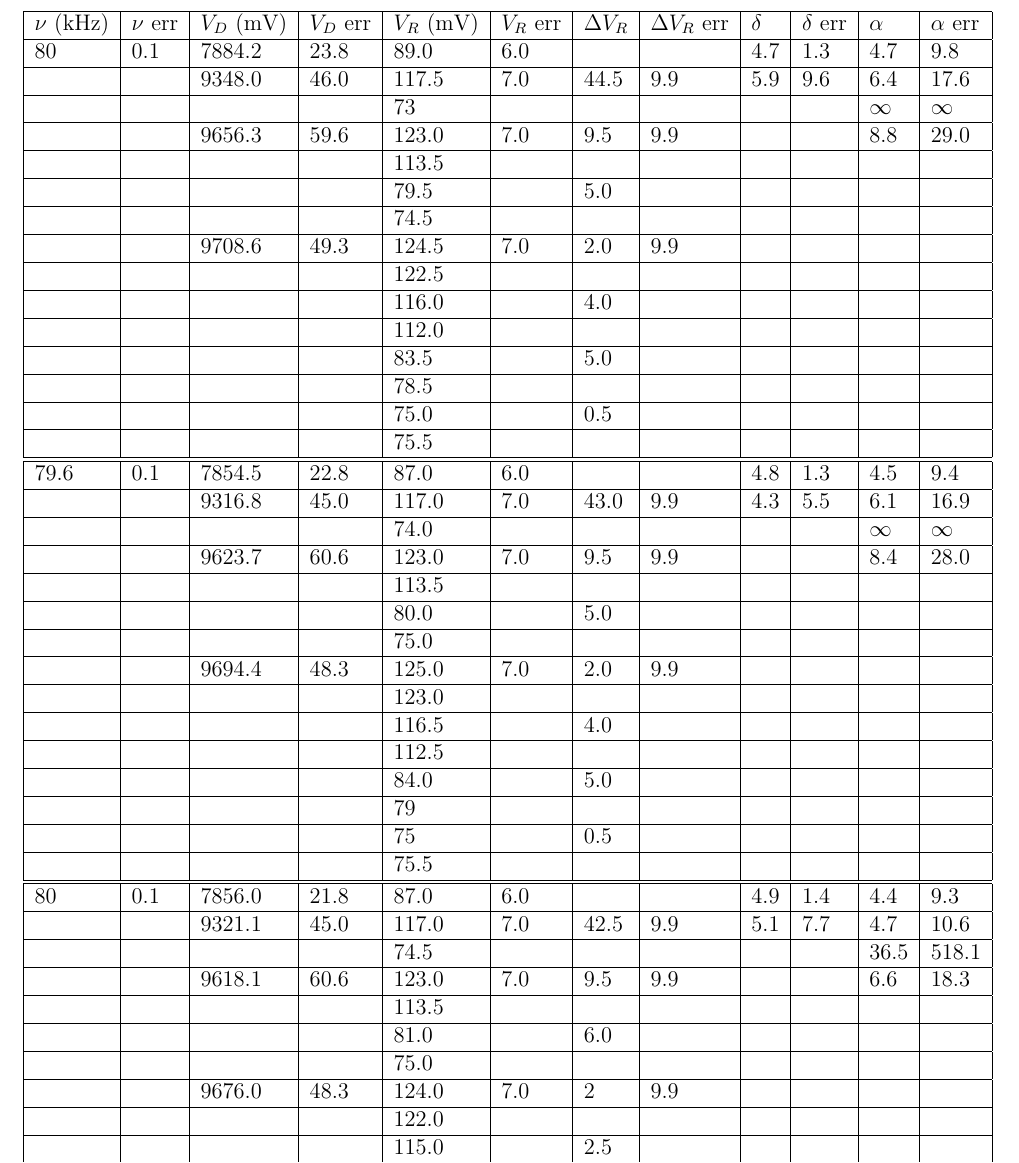
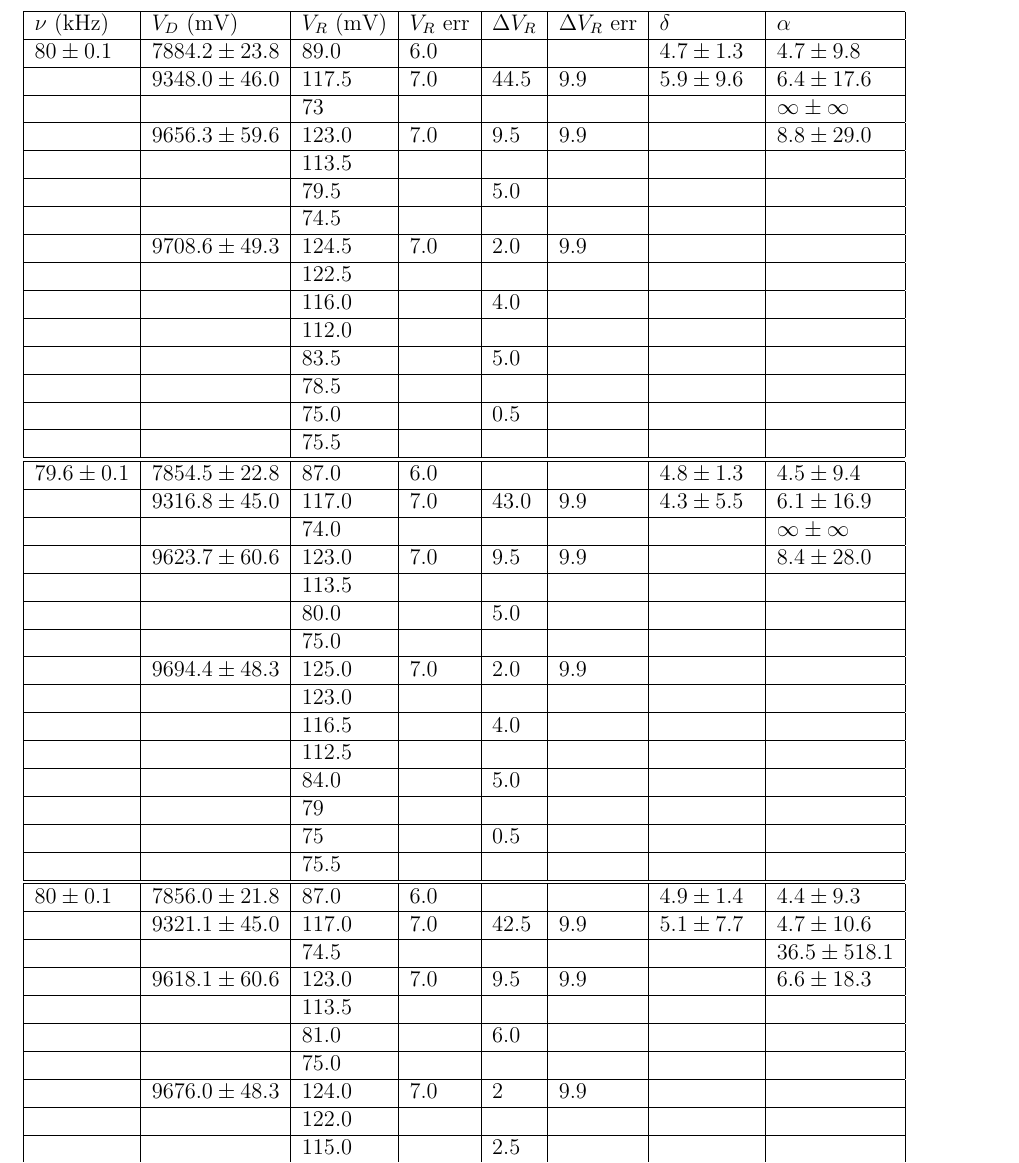
Before and after one commit to alexbeutel/ChaosLab, a LaTeX document (paper.tex, which reads zach-data/chaos2_1.tex): part of page 24 of 25, cut so that both start at the same text. Compiled offline with pdfLaTeX.

Commit message:
update table

```diff
--- a/paper.tex
+++ b/paper.tex
@@ -246,7 +246,7 @@
 
 	\begin{table}[h]
 		\centering
-		\begin{tabular}{|l|l|l|l|l|l|l|l|l|l|l|l|}
+		\begin{tabular}{|l|l|l|l|l|l|l|l|}
 			\hline
 			\input{zach-data/chaos2_1}
 		\end{tabular}
--- a/zach-data/chaos2_1.tex
+++ b/zach-data/chaos2_1.tex
@@ -1,41 +0,0 @@
-$\nu$ (kHz) & $\nu$ err & $V_{D}$ (mV) & $V_{D}$ err & $V_{R}$ (mV) & $V_{R}$ err & $\Delta V_{R}$ & $\Delta V_{R}$ err & $\delta$ & $\delta$ err & $\alpha$ & $\alpha$ err    \\ \hline
-80 & 0.1 & 7884.2 & 23.8 & 89.0 & 6.0 &  &  & 4.7 & 1.3 & 4.7 & 9.8                                                           \\ \hline
- &  & 9348.0 & 46.0 & 117.5 & 7.0 & 44.5 & 9.9 & 5.9 & 9.6 & 6.4 & 17.6                                             \\ \hline
- &  &  &  & 73 &  &  &  &  &  & $\infty$ & $\infty$                                                                                                                   \\ \hline
- &  & 9656.3 & 59.6 & 123.0 & 7.0 & 9.5 & 9.9 &  &  & 8.8 & 29.0                                                                      \\ \hline
- &  &  &  & 113.5 &  &  &  &  &  &  &                                                                                                                                \\ \hline
- &  &  &  & 79.5 &  & 5.0 &  &  &  &  &                                                                                                                                \\ \hline
- &  &  &  & 74.5 &  &  &  &  &  &  &                                                                                                                                 \\ \hline
- &  & 9708.6 & 49.3 & 124.5 & 7.0 & 2.0 & 9.9 &  &  &  &                                                                                               \\ \hline
- &  &  &  & 122.5 &  &  &  &  &  &  &                                                                                                                                \\ \hline
- &  &  &  & 116.0 &  & 4.0 &  &  &  &  &                                                                                                                                 \\ \hline
- &  &  &  & 112.0 &  &  &  &  &  &  &                                                                                                                                  \\ \hline
- &  &  &  & 83.5 &  & 5.0 &  &  &  &  &                                                                                                                                \\ \hline
- &  &  &  & 78.5 &  &  &  &  &  &  &                                                                                                                                 \\ \hline
- &  &  &  & 75.0 &  & 0.5 &  &  &  &  &                                                                                                                                \\ \hline
- &  &  &  & 75.5 &  &  &  &  &  &  &                                                                                                                                 \\ \hline\hline
-79.6 & 0.1 & 7854.5 & 22.8 & 87.0 & 6.0 &  &  & 4.8 & 1.3 & 4.5 & 9.4                                                        \\ \hline
- &  & 9316.8 & 45.0 & 117.0 & 7.0 & 43.0 & 9.9 & 4.3 & 5.5 & 6.1 & 16.9                                                        \\ \hline
- &  &  &  & 74.0 &  &  &  &  &  & $\infty$ & $\infty$                                                                                                                    \\ \hline
- &  & 9623.7 & 60.6 & 123.0 & 7.0 & 9.5 & 9.9 &  &  & 8.4 & 28.0                                                                      \\ \hline
- &  &  &  & 113.5 &  &  &  &  &  &  &                                                                                                                                \\ \hline
- &  &  &  & 80.0 &  & 5.0 &  &  &  &  &                                                                                                                                  \\ \hline
- &  &  &  & 75.0 &  &  &  &  &  &  &                                                                                                                                   \\ \hline
- &  & 9694.4 & 48.3 & 125.0 & 7.0 & 2.0 & 9.9 &  &  &  &                                                                                                  \\ \hline
- &  &  &  & 123.0 &  &  &  &  &  &  &                                                                                                                                  \\ \hline
- &  &  &  & 116.5 &  & 4.0 &  &  &  &  &                                                                                                                               \\ \hline
- &  &  &  & 112.5 &  &  &  &  &  &  &                                                                                                                                \\ \hline
- &  &  &  & 84.0 &  & 5.0 &  &  &  &  &                                                                                                                                  \\ \hline
- &  &  &  & 79 &  &  &  &  &  &  &                                                                                                                                   \\ \hline
- &  &  &  & 75 &  & 0.5 &  &  &  &  &                                                                                                                                \\ \hline
- &  &  &  & 75.5 &  &  &  &  &  &  &                                                                                                                                 \\ \hline\hline
-80 & 0.1 & 7856.0 & 21.8 & 87.0 & 6.0 &  &  & 4.9 & 1.4 & 4.4 & 9.3                                                                  \\ \hline
- &  & 9321.1 & 45.0 & 117.0 & 7.0 & 42.5 & 9.9 & 5.1 & 7.7 & 4.7 & 10.6                                                 \\ \hline
- &  &  &  & 74.5 &  &  &  &  &  & 36.5 & 518.1                                                                                                                 \\ \hline
- &  & 9618.1 & 60.6 & 123.0 & 7.0 & 9.5 & 9.9 &  &  & 6.6 & 18.3                                                                      \\ \hline
- &  &  &  & 113.5 &  &  &  &  &  &  &                                                                                                                                \\ \hline
- &  &  &  & 81.0 &  & 6.0 &  &  &  &  &                                                                                                                                  \\ \hline
- &  &  &  & 75.0 &  &  &  &  &  &  &                                                                                                                                   \\ \hline
- &  & 9676.0 & 48.3 & 124.0 & 7.0 & 2 & 9.9 &  &  &  &                                                                                                 \\ \hline
- &  &  &  & 122.0 &  &  &  &  &  &  &                                                                                                                                  \\ \hline
- &  &  &  & 115.0 &  & 2.5 &  &  &  &  &                                                                                                                               \\ \hline
@@ -49,26 +1,41 @@ $\nu$ (kHz) & $\nu$ err & $V_{D}$ (mV) & $V_{D}$ err & $V_{R}$ (mV) & $V_{R}$ er
- &  &  &  & 74.0 &  &  &  &  &  & 19.0 & 136.6                                                                                                                     \\ \hline
- &  & 9603.9 & 59.6 & 121.5 & 7.0 & 8.0 & 9.9 &  &  & 10.9 & 45.6                                                                      \\ \hline
- &  &  &  & 113.5 &  &  &  &  &  &  &                                                                                                                                \\ \hline
- &  &  &  & 79.0 &  & 4.0 &  &  &  &  &                                                                                                                                  \\ \hline
- &  &  &  & 75.0 &  &  &  &  &  &  &                                                                                                                                   \\ \hline
- &  & 9652.0 & 48.3 & 123.5 & 7.0 & 3.0 & 9.9 &  &  &  &                                                                                               \\ \hline
- &  &  &  & 120.5 &  &  &  &  &  &  &                                                                                                                                \\ \hline
- &  &  &  & 115.5 &  & 3.5 &  &  &  &  &                                                                                                                             \\ \hline
- &  &  &  & 112.0 &  &  &  &  &  &  &                                                                                                                                  \\ \hline
- &  &  &  & 83.0 &  & 2.0 &  &  &  &  &                                                                                                                                  \\ \hline
- &  &  &  & 81.0 &  &  &  &  &  &  &                                                                                                                                   \\ \hline
- &  &  &  & 74.5 &  & 0.5 &  &  &  &  &                                                                                                                              \\ \hline
- &  &  &  & 75.0 &  &  &  &  &  &  &                                                                                                                                   \\ \hline
- &  &  &  &  &  &  &  &  &  &  &                                                                                                                                     \\ \hline
-80 & 0.1 & 7823.4 & 21.8 & 86.5 & 6.0 &  &  & 4.9 & 1.3 & 4.7 & 10.6                                                        \\ \hline
- &  & 9285.7 & 44.0 & 115.5 & 7.0 & 42.5 & 9.9 & 3.8 & 4.4 & 5.1 & 12.2                                                     \\ \hline
- &  &  &  & 73.0 &  &  &  &  &  & 37.5 & 532.1                                                                                                                    \\ \hline
- &  & 9581.3 & 59.6 & 121.5 & 7.0 & 9.5 & 9.9 &  &  & 9.4 & 34.7                                                                          \\ \hline
- &  &  &  & 112.0 &  &  &  &  &  &  &                                                                                                                                  \\ \hline
- &  &  &  & 79.0 &  & 5.0 &  &  &  &  &                                                                                                                                  \\ \hline
- &  &  &  & 74.0 &  &  &  &  &  &  &                                                                                                                                   \\ \hline
- &  & 9659.1 & 49.3 & 123.0 & 7.0 & 2.5 & 9.9 &  &  &  &                                                                                               \\ \hline
- &  &  &  & 120.5 &  &  &  &  &  &  &                                                                                                                                \\ \hline
- &  &  &  & 114.5 &  & 3.0 &  &  &  &  &                                                                                                                               \\ \hline
- &  &  &  & 111.5 &  &  &  &  &  &  &                                                                                                                                \\ \hline
- &  &  &  & 83.5 &  & 4.0 &  &  &  &  &                                                                                                                                \\ \hline
+$\nu$ (kHz) & $V_{D}$ (mV) & $V_{R}$ (mV) & $V_{R}$ err & $\Delta V_{R}$ & $\Delta V_{R}$ err & $\delta$ & $\alpha$    \\ \hline
+$80 \pm 0.1$ & $7884.2 \pm 23.8$ & 89.0 & 6.0 &  &  &$ 4.7 \pm 1.3$ & $4.7 \pm 9.8$                                                           \\ \hline
+   & $9348.0 \pm 46.0$ & 117.5 & 7.0 & 44.5 & 9.9 & $5.9 \pm 9.6$ & $6.4 \pm 17.6$                                             \\ \hline
+   &    & 73 &  &  &  &  &  $\infty\pm\infty$                                                                                                                   \\ \hline
+   & $9656.3 \pm 59.6 $ & 123.0 & 7.0 & 9.5 & 9.9 &  &  $ 8.8 \pm 29.0$                                                                      \\ \hline
+   &    & 113.5 &  &  &  &  &                                                                                                                                \\ \hline
+   &    & 79.5 &  & 5.0 &  &  &                                                                                                                                \\ \hline
+   &    & 74.5 &  &  &  &  &                                                                                                                                   \\ \hline
+   & $9708.6 \pm 49.3$ & 124.5 & 7.0 & 2.0 & 9.9 &  &                                                                                                 \\ \hline
+   &  & 122.5 &  &  &  &  &                                                                                                                                  \\ \hline
+   &  & 116.0 &  & 4.0 &  &  &                                                                                                                                 \\ \hline
+   &  & 112.0 &  &  &  &  &                                                                                                                                    \\ \hline
+   &  & 83.5 &  & 5.0 &  &  &                                                                                                                                  \\ \hline
+   &  & 78.5 &  &  &  &  &                                                                                                                                   \\ \hline
+   &  & 75.0 &  & 0.5 &  &  &                                                                                                                                  \\ \hline
+   &  & 75.5 &  &  &  &  &                                                                                                                                   \\ \hline\hline
+$79.6 \pm 0.1 $& $7854.5 \pm 22.8$ & 87.0 & 6.0 &  &  & $4.8 \pm 1.3$ & $4.5 \pm 9.4$                                                        \\ \hline
+ & $9316.8 \pm 45.0 $& 117.0 & 7.0 & 43.0 & 9.9 & $4.3 \pm 5.5$ & $6.1 \pm 16.9$                                                        \\ \hline
+ &    & 74.0 &  &  &  &  &  $\infty\pm\infty$                                                                                                                    \\ \hline
+ & $9623.7 \pm 60.6$ & 123.0 & 7.0 & 9.5 & 9.9 &  &  $ 8.4 \pm 28.0$                                                                      \\ \hline
+ &    & 113.5 &  &  &  &  &                                                                                                                                  \\ \hline
+ &    & 80.0 &  & 5.0 &  &  &                                                                                                                                    \\ \hline
+ &    & 75.0 &  &  &  &  &                                                                                                                                     \\ \hline
+ & $9694.4 \pm 48.3$ & 125.0 & 7.0 & 2.0 & 9.9 &  &                                                                                                    \\ \hline
+ &  & 123.0 &  &  &  &  &                                                                                                                                    \\ \hline
+ &  & 116.5 &  & 4.0 &  &  &                                                                                                                                \\ \hline
+ &  & 112.5 &  &  &  &  &                                                                                                                                  \\ \hline
+ &  & 84.0 &  & 5.0 &  &  &                                                                                                                                    \\ \hline
+ &  & 79 &  &  &  &  &                                                                                                                                     \\ \hline
+ &  & 75 &  & 0.5 &  &  &                                                                                                                                  \\ \hline
+ &  & 75.5 &  &  &  &  &                                                                                                                                   \\ \hline\hline
+$80 \pm 0.1$ & $7856.0 \pm 21.8$ & 87.0 & 6.0 &  &  & $4.9 \pm 1.4$&$4.4 \pm 9.3$                                                                  \\ \hline
+ & $9321.1 \pm 45.0$ & 117.0 & 7.0 & 42.5 & 9.9 & $5.1 \pm 7.7$&$4.7 \pm 10.6$                                                \\ \hline
+ &    & 74.5 &  &  &  &  &  $36.5 \pm 518.1 $                                                                                                                \\ \hline
+ & $9618.1 \pm 60.6$ & 123.0 & 7.0 & 9.5 & 9.9 &  &  $6.6 \pm 18.3$                                                                      \\ \hline
+ &    & 113.5 &  &  &  &  &                                                                                                                                  \\ \hline
+ &    & 81.0 &  & 6.0 &  &  &                                                                                                                                    \\ \hline
+ &    & 75.0 &  &  &  &  &                                                                                                                                     \\ \hline
+ & $9676.0 \pm 48.3$ & 124.0 & 7.0 & 2 & 9.9 &  &                                                                                                   \\ \hline
+ &  & 122.0 &  &  &  &  &                                                                                                                                    \\ \hline
+ &  & 115.0 &  & 2.5 &  &    &                                                                                                                               \\ \hline
@@ -78,0 +49,26 @@ $\nu$ (kHz) & $\nu$ err & $V_{D}$ (mV) & $V_{D}$ err & $V_{R}$ (mV) & $V_{R}$ er
+ &    & 74.0 &  &  &  &  &  $19.0 \pm 136.6$                                                                                                                    \\ \hline
+ & $9603.9 \pm 59.6$ & 121.5 & 7.0 & 8.0 & 9.9 &  &  $ 10.9 \pm 45.6$                                                                      \\ \hline
+ &  & 113.5 &  &  &  &  &                                                                                                                                  \\ \hline
+ &  & 79.0 &  & 4.0 &  &    &                                                                                                                                  \\ \hline
+ &  & 75.0 &  &  &  &  &                                                                                                                                     \\ \hline
+ & $9652.0 \pm 48.3$ & 123.5 & 7.0 & 3.0 & 9.9 &    &                                                                                               \\ \hline
+ &  & 120.5 &  &  &  &  &                                                                                                                                 \\ \hline
+ &  & 115.5 &  & 3.5 &  &   &                                                                                                                             \\ \hline
+ &  & 112.0 &  &  &  &  &                                                                                                                                   \\ \hline
+ &  & 83.0 &  & 2.0 &  &   &                                                                                                                                  \\ \hline
+ &  & 81.0 &  &  &  &  &                                                                                                                                    \\ \hline
+ &  & 74.5 &  & 0.5 &  &   &                                                                                                                              \\ \hline
+ &  & 75.0 &  &  &  &  &                                                                                                                                    \\ \hline
+ &  &  &  &  &  &  &                                                                                                                                       \\ \hline
+$80 \pm 0.1$ & $7823.4 \pm 21.8$ & 86.5 & 6.0 &  &  & $4.9 \pm 1.3$&$4.7 \pm 10.6$                                                        \\ \hline
+ & $9285.7 \pm 44.0$ & 115.5 & 7.0 & 42.5 & 9.9 &$3.8 \pm 4.4$&$5.1 \pm 12.2$                                                    \\ \hline
+ &    & 73.0 &  &  &  &  & $37.5 \pm 532.1$                                                                                                                   \\ \hline
+ & $9581.3 \pm 59.6$ & 121.5 & 7.0 & 9.5 & 9.9 &  & $9.4 \pm 34.7$                                                                         \\ \hline
+ &   & 112.0 &  &  &  &  &                                                                                                                                    \\ \hline
+ &   & 79.0 &  & 5.0 &  &  &                                                                                                                                    \\ \hline
+ &   & 74.0 &  &  &  &  &                                                                                                                                     \\ \hline
+ & $9659.1 \pm 49.3$ & 123.0 & 7.0 & 2.5 & 9.9 &  &                                                                                                 \\ \hline
+ &  & 120.5 &  &  &  &  &                                                                                                                                  \\ \hline
+ &  & 114.5 &  & 3.0 &  &    &                                                                                                                               \\ \hline
+ &  & 111.5 &  &  &  &  &                                                                                                                                  \\ \hline
+ &  & 83.5 &  & 4.0 &  &    &                                                                                                                                \\ \hline
```
Also changed, not shown: zach-data/chaos2_1.tex (22 more changed lines).
